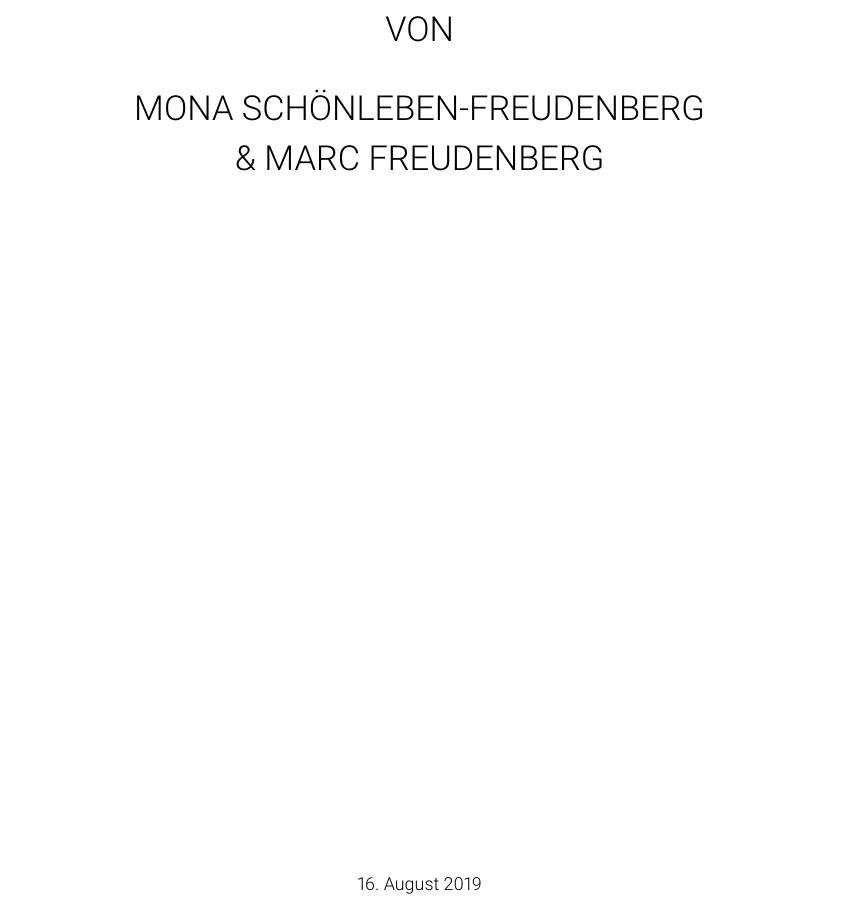
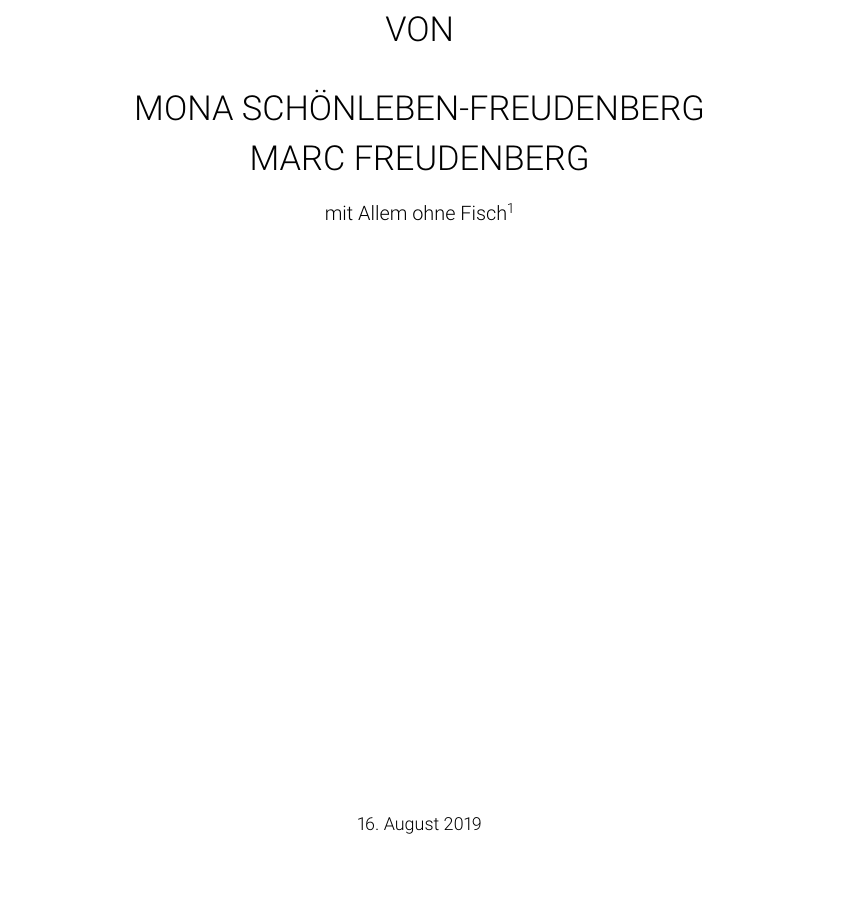
Before and after one commit to washed/tidfgk, a LaTeX book (cookbook.tex, which reads chapters/titlepage.tex): part of page 1 of 7, cut so that both start at the same text, the shorter picture padded with empty space. Compiled offline with pdfLaTeX.

Commit message:
Improve title

```diff
--- a/chapters/titlepage.tex
+++ b/chapters/titlepage.tex
@@ -10,8 +10,9 @@
 [\baselineskip]{\Huge KOCHBUCH}\\
 [2\baselineskip]{\LARGE VON}\\
 [1.5\baselineskip]
-\baselineskip25pt{\LARGE MONA SCHÖNLEBEN-FREUDENBERG \\ \& MARC FREUDENBERG}\par
+\baselineskip25pt{\LARGE MONA SCHÖNLEBEN-FREUDENBERG \\ MARC FREUDENBERG}\par
+{mit Allem ohne Fisch\footnote{mit Fisch}}
 \vfill
-{\small\sffamily \today}\par\endgroup}
+{\small\sffamily \today}\par\vspace{0.5cm}\endgroup}
 
 \titleDB
```
